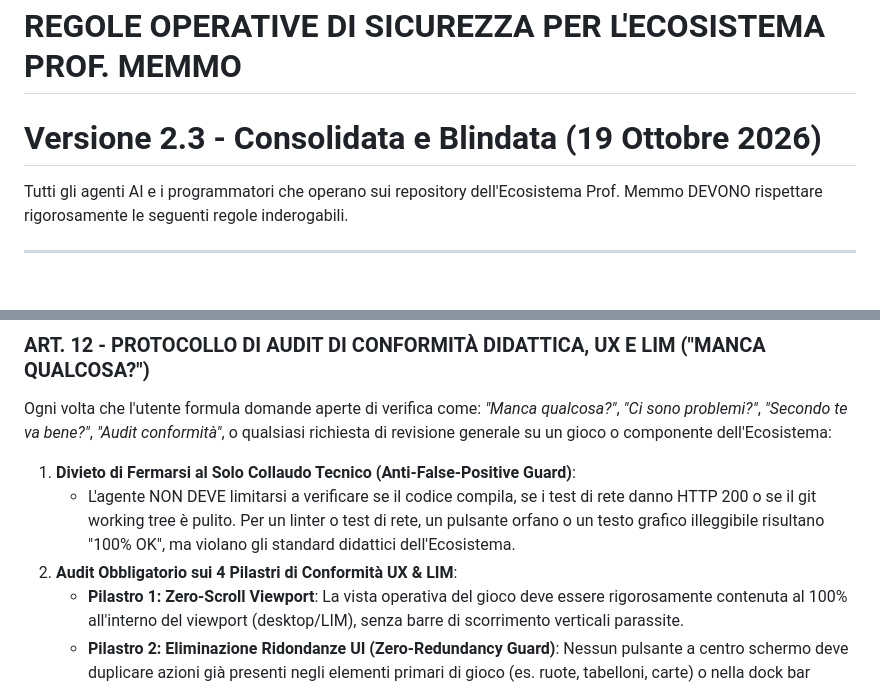
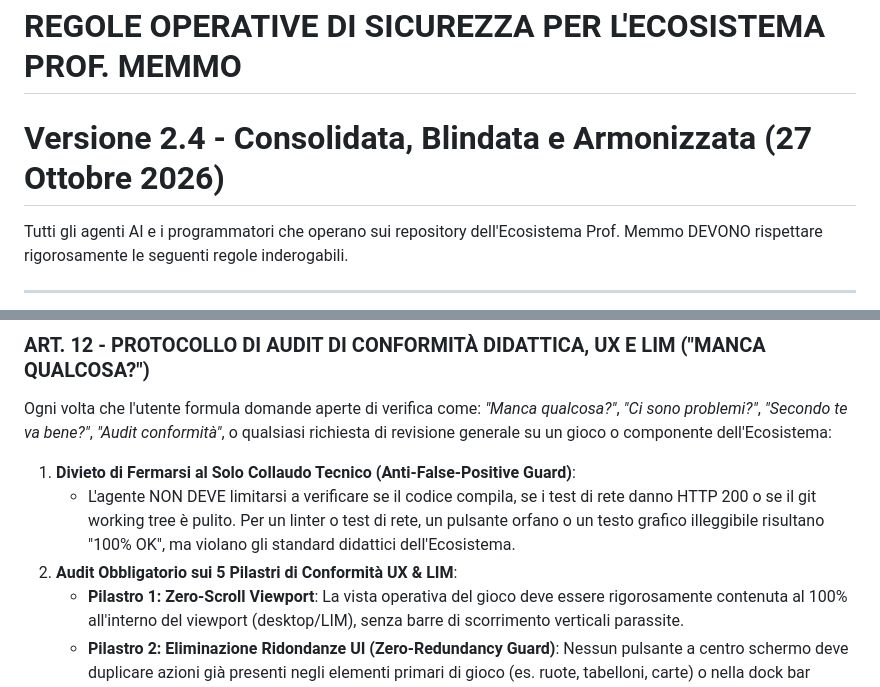
Before and after one commit to prof-memmo/prof-memmo-gestione-siti, a Markdown page: .agents/rules/prof-memmo-operational-rules.md, 2 parts joined by grey strips. Rendered like a GitHub page; blank space fills up the shorter version.

```diff
--- a/.agents/rules/prof-memmo-operational-rules.md
+++ b/.agents/rules/prof-memmo-operational-rules.md
@@ -1,5 +1,5 @@
 # REGOLE OPERATIVE DI SICUREZZA PER L'ECOSISTEMA PROF. MEMMO
-# Versione 2.3 - Consolidata e Blindata (19 Ottobre 2026)
+# Versione 2.4 - Consolidata, Blindata e Armonizzata (27 Ottobre 2026)
 
 Tutti gli agenti AI e i programmatori che operano sui repository dell'Ecosistema Prof. Memmo DEVONO rispettare rigorosamente le seguenti regole inderogabili.
 
@@ -164,7 +169,7 @@ Ogni volta che l'utente formula domande aperte di verifica come:
 
 1. **Divieto di Fermarsi al Solo Collaudo Tecnico (Anti-False-Positive Guard)**:
    - L'agente NON DEVE limitarsi a verificare se il codice compila, se i test di rete danno HTTP 200 o se il git working tree è pulito. Per un linter o test di rete, un pulsante orfano o un testo grafico illeggibile risultano "100% OK", ma violano gli standard didattici dell'Ecosistema.
-2. **Audit Obbligatorio sui 4 Pilastri di Conformità UX & LIM**:
+2. **Audit Obbligatorio sui 5 Pilastri di Conformità UX & LIM**:
    - **Pilastro 1: Zero-Scroll Viewport**: La vista operativa del gioco deve essere rigorosamente contenuta al 100% all'interno del viewport (desktop/LIM), senza barre di scorrimento verticali parassite.
    - **Pilastro 2: Eliminazione Ridondanze UI (Zero-Redundancy Guard)**: Nessun pulsante a centro schermo deve duplicare azioni già presenti negli elementi primari di gioco (es. ruote, tabelloni, carte) o nella dock bar inferiore (es. pulsante "Regolamento" duplicato nella welcome o pulsanti "Reset/Free" ridondanti sotto elementi interattivi).
    - **Pilastro 3: Leggibilità Grafica e Canvas a Distanza LIM (3 Metri)**:
```
Also changed, not shown: other parts of .agents/rules/prof-memmo-operational-rules.md (+10 -2 lines).
